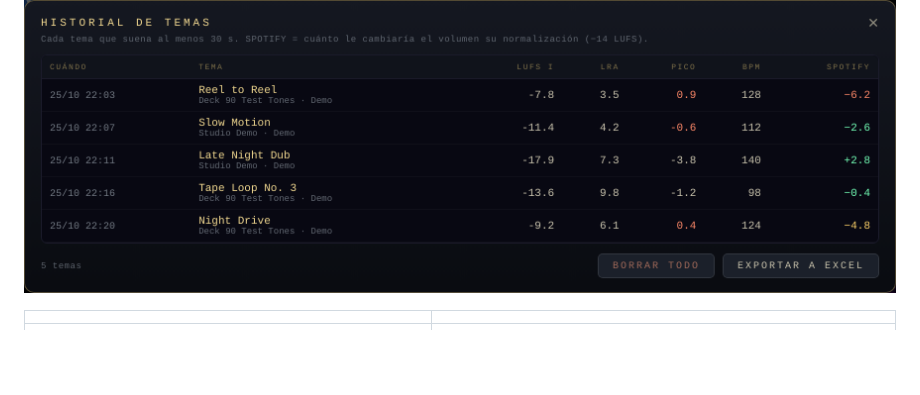
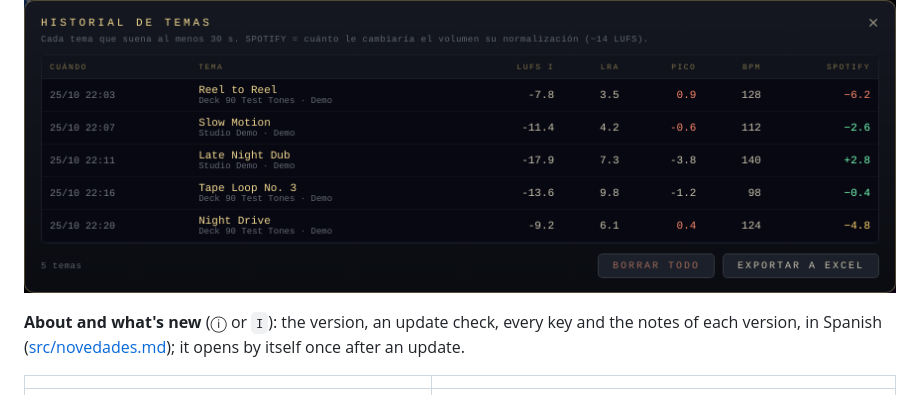
Before and after one commit to djkollmax/deck-90, a Markdown page: README.en.md, the part around the change. Drawn GitHub-style; blank space fills up the shorter version.

```diff
--- a/README.en.md
+++ b/README.en.md
@@ -72,6 +72,8 @@ From then on it **updates itself**: when a new release is out it says so, and on
 **Track history** with the Spotify change for each track, exported to Excel.
 
 ![Track history](docs/screenshots/history.png)
+
+**About and what's new** (ⓘ or `I`): the version, an update check, every key and the notes of each version, in Spanish ([src/novedades.md](src/novedades.md)); it opens by itself once after an update.
 
 | | |
 |---|---|
```
Also changed, not shown: README.md (+6 -0 lines), docs/screenshots/about.jpg (added), 1 other file.
